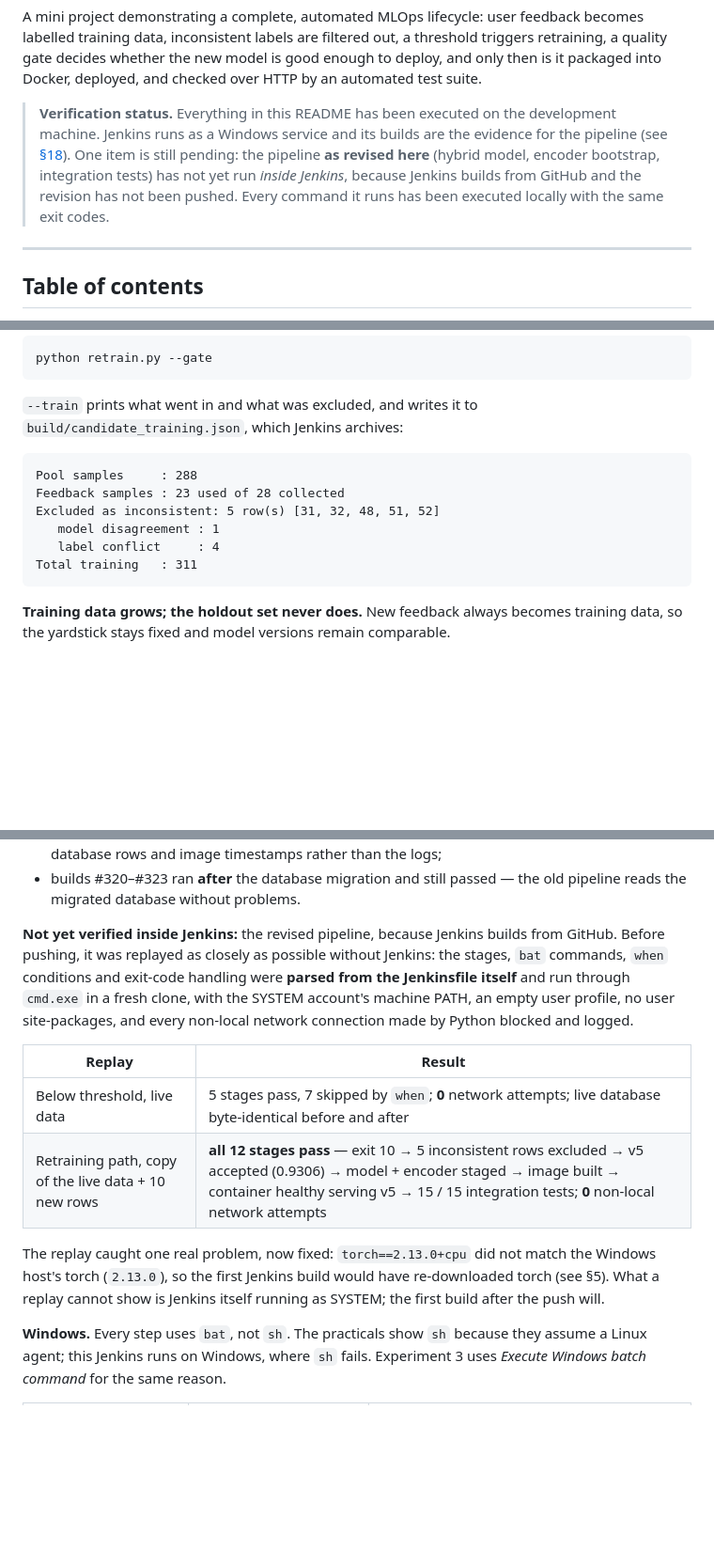
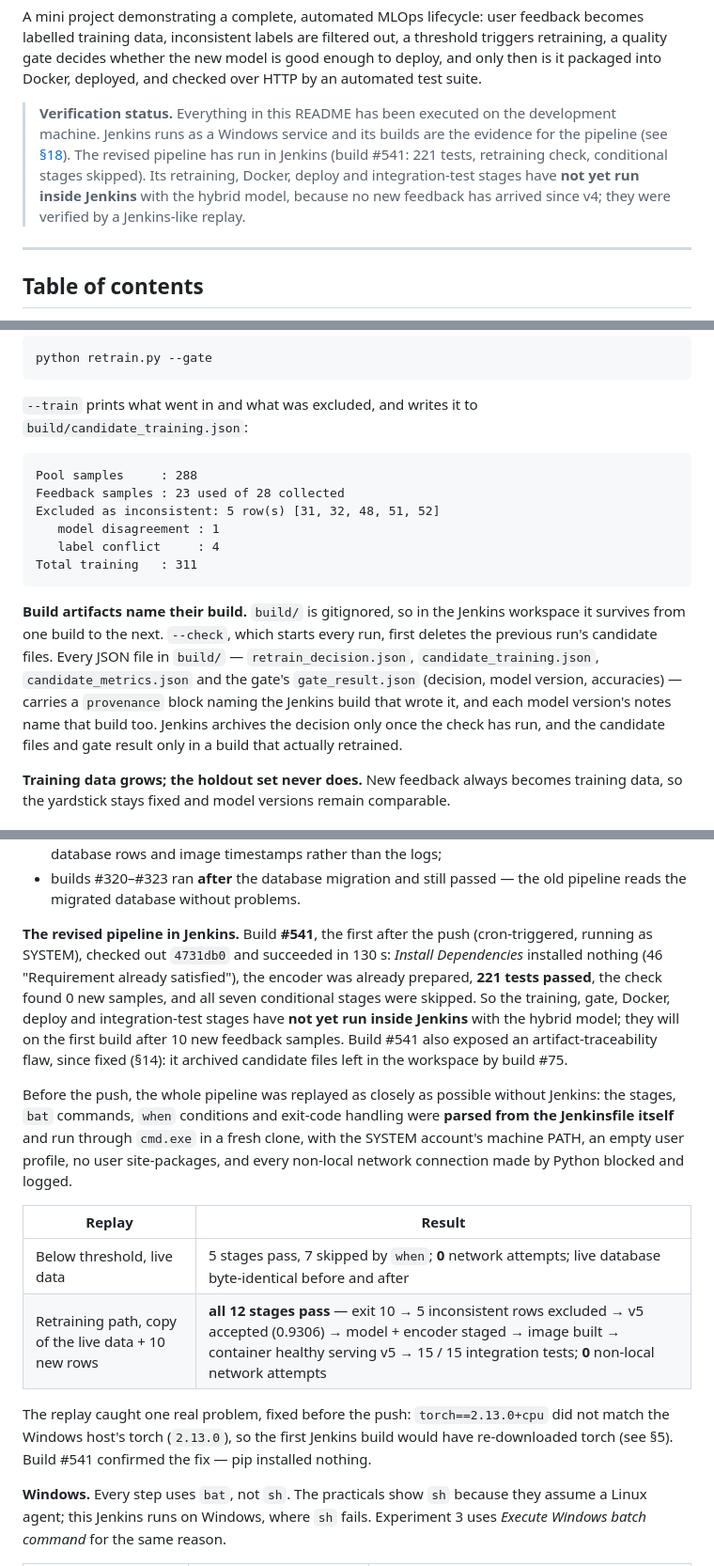
Before and after one commit to SanskarBhoir7/smart-feedback-system, a Markdown page: README.md, 3 parts joined by grey strips. Shown at 94% size. Rendered like a GitHub page; blank space fills up the shorter version.

````diff
--- a/README.md
+++ b/README.md
@@ -9,10 +9,11 @@ and checked over HTTP by an automated test suite.
 > **Verification status.** Everything in this README has been executed on the
 > development machine. Jenkins runs as a Windows service and its builds are
 > the evidence for the pipeline (see [§18](#18-jenkins-pipeline-explained)).
-> One item is still pending: the pipeline **as revised here** (hybrid model,
-> encoder bootstrap, integration tests) has not yet run *inside Jenkins*,
-> because Jenkins builds from GitHub and the revision has not been pushed.
-> Every command it runs has been executed locally with the same exit codes.
+> The revised pipeline has run in Jenkins (build #541: 221 tests, retraining
+> check, conditional stages skipped). Its retraining, Docker, deploy and
+> integration-test stages have **not yet run inside Jenkins** with the hybrid
+> model, because no new feedback has arrived since v4; they were verified by a
+> Jenkins-like replay.
 
 ---
 
@@ -639,7 +640,7 @@ python retrain.py --gate
 ```
 
 `--train` prints what went in and what was excluded, and writes it to
-`build/candidate_training.json`, which Jenkins archives:
+`build/candidate_training.json`:
 
 ```
 Pool samples     : 288
@@ -649,6 +650,16 @@ Excluded as inconsistent: 5 row(s) [31, 32, 48, 51, 52]
    label conflict     : 4
 Total training   : 311
 ```
+
+**Build artifacts name their build.** `build/` is gitignored, so in the
+Jenkins workspace it survives from one build to the next. `--check`, which
+starts every run, first deletes the previous run's candidate files. Every
+JSON file in `build/` — `retrain_decision.json`, `candidate_training.json`,
+`candidate_metrics.json` and the gate's `gate_result.json` (decision, model
+version, accuracies) — carries a `provenance` block naming the Jenkins build
+that wrote it, and each model version's notes name that build too. Jenkins
+archives the decision only once the check has run, and the candidate files and
+gate result only in a build that actually retrained.
 
 **Training data grows; the holdout set never does.** New feedback always
 becomes training data, so the yardstick stays fixed and model versions remain
@@ -875,8 +886,18 @@ service for no reason.
 * builds #320–#323 ran **after** the database migration and still passed —
   the old pipeline reads the migrated database without problems.
 
-**Not yet verified inside Jenkins:** the revised pipeline, because Jenkins
-builds from GitHub. Before pushing, it was replayed as closely as possible
+**The revised pipeline in Jenkins.** Build **#541**, the first after the push
+(cron-triggered, running as SYSTEM), checked out `4731db0` and succeeded in
+130 s: *Install Dependencies* installed nothing (46 "Requirement already
+satisfied"), the encoder was already prepared, **221 tests passed**, the check
+found 0 new samples, and all seven conditional stages were skipped. So the
+training, gate, Docker, deploy and integration-test stages have **not yet run
+inside Jenkins** with the hybrid model; they will on the first build after 10
+new feedback samples. Build #541 also exposed an artifact-traceability flaw,
+since fixed (§14): it archived candidate files left in the workspace by build
+#75.
+
+Before the push, the whole pipeline was replayed as closely as possible
 without Jenkins: the stages, `bat` commands, `when` conditions and exit-code
 handling were **parsed from the Jenkinsfile itself** and run through
 `cmd.exe` in a fresh clone, with the SYSTEM account's machine PATH, an empty
@@ -888,10 +909,10 @@ made by Python blocked and logged.
 | Below threshold, live data | 5 stages pass, 7 skipped by `when`; **0** network attempts; live database byte-identical before and after |
 | Retraining path, copy of the live data + 10 new rows | **all 12 stages pass** — exit 10 → 5 inconsistent rows excluded → v5 accepted (0.9306) → model + encoder staged → image built → container healthy serving v5 → 15 / 15 integration tests; **0** non-local network attempts |
 
-The replay caught one real problem, now fixed: `torch==2.13.0+cpu` did not
-match the Windows host's torch (`2.13.0`), so the first Jenkins build would
-have re-downloaded torch (see §5). What a replay cannot show is Jenkins itself
-running as SYSTEM; the first build after the push will.
+The replay caught one real problem, fixed before the push: `torch==2.13.0+cpu`
+did not match the Windows host's torch (`2.13.0`), so the first Jenkins build
+would have re-downloaded torch (see §5). Build #541 confirmed the fix — pip
+installed nothing.
 
 **Windows.** Every step uses `bat`, not `sh`. The practicals show `sh` because
 they assume a Linux agent; this Jenkins runs on Windows, where `sh` fails.
````
Also changed, not shown: other parts of README.md (+7 -5 lines), PROJECT_REPORT.md (+45 -17 lines).
